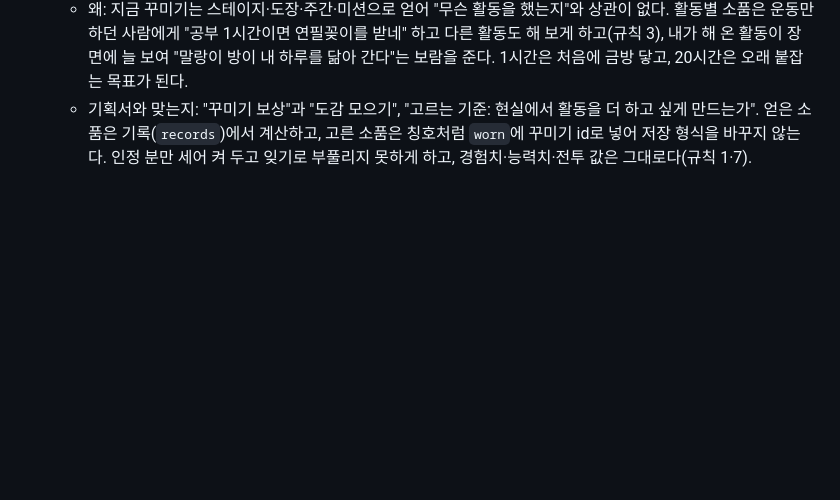
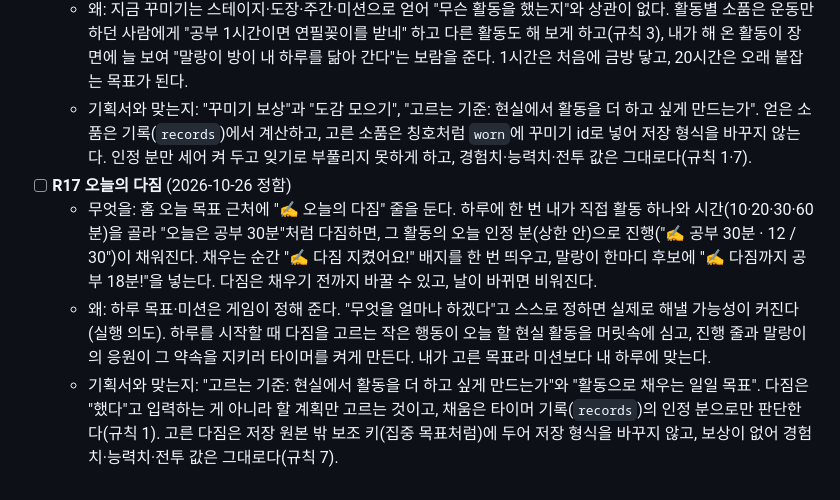
Before and after one commit to qkrrjs0811/game_creator, a Markdown page: 로드맵.md, the part around the change. Rendered like a GitHub page; blank space fills up the shorter version.

```diff
--- a/로드맵.md
+++ b/로드맵.md
@@ -68,3 +68,7 @@
   - 무엇을: 활동마다 누적 인정 시간(상한 안)이 1·5·20시간에 닿으면 그 활동의 소품을 얻는다(운동: 아령·줄넘기·트로피, 공부: 연필꽂이·공책·지구본, 독서: 책 더미·책갈피·책장, 휴식: 찻잔·쿠션·화분). 꾸미기 창에 "소품" 칸을 더해 하나를 골라 놓으면, 홈 장면의 말랑이 옆 땅에 둥근 도형으로 그린 소품이 놓인다. 아직 못 얻은 소품은 잠김("🔒 독서 5시간")으로 보인다.
   - 왜: 지금 꾸미기는 스테이지·도장·주간·미션으로 얻어 "무슨 활동을 했는지"와 상관이 없다. 활동별 소품은 운동만 하던 사람에게 "공부 1시간이면 연필꽂이를 받네" 하고 다른 활동도 해 보게 하고(규칙 3), 내가 해 온 활동이 장면에 늘 보여 "말랑이 방이 내 하루를 닮아 간다"는 보람을 준다. 1시간은 처음에 금방 닿고, 20시간은 오래 붙잡는 목표가 된다.
   - 기획서와 맞는지: "꾸미기 보상"과 "도감 모으기", "고르는 기준: 현실에서 활동을 더 하고 싶게 만드는가". 얻은 소품은 기록(`records`)에서 계산하고, 고른 소품은 칭호처럼 `worn`에 꾸미기 id로 넣어 저장 형식을 바꾸지 않는다. 인정 분만 세어 켜 두고 잊기로 부풀리지 못하게 하고, 경험치·능력치·전투 값은 그대로다(규칙 1·7).
+- [ ] **R17 오늘의 다짐** (2026-10-26 정함)
+  - 무엇을: 홈 오늘 목표 근처에 "✍️ 오늘의 다짐" 줄을 둔다. 하루에 한 번 내가 직접 활동 하나와 시간(10·20·30·60분)을 골라 "오늘은 공부 30분"처럼 다짐하면, 그 활동의 오늘 인정 분(상한 안)으로 진행("✍️ 공부 30분 · 12 / 30")이 채워진다. 채우는 순간 "✍️ 다짐 지켰어요!" 배지를 한 번 띄우고, 말랑이 한마디 후보에 "✍️ 다짐까지 공부 18분!"을 넣는다. 다짐은 채우기 전까지 바꿀 수 있고, 날이 바뀌면 비워진다.
+  - 왜: 하루 목표·미션은 게임이 정해 준다. "무엇을 얼마나 하겠다"고 스스로 정하면 실제로 해낼 가능성이 커진다(실행 의도). 하루를 시작할 때 다짐을 고르는 작은 행동이 오늘 할 현실 활동을 머릿속에 심고, 진행 줄과 말랑이의 응원이 그 약속을 지키러 타이머를 켜게 만든다. 내가 고른 목표라 미션보다 내 하루에 맞는다.
+  - 기획서와 맞는지: "고르는 기준: 현실에서 활동을 더 하고 싶게 만드는가"와 "활동으로 채우는 일일 목표". 다짐은 "했다"고 입력하는 게 아니라 할 계획만 고르는 것이고, 채움은 타이머 기록(`records`)의 인정 분으로만 판단한다(규칙 1). 고른 다짐은 저장 원본 밖 보조 키(집중 목표처럼)에 두어 저장 형식을 바꾸지 않고, 보상이 없어 경험치·능력치·전투 값은 그대로다(규칙 7).
```
Also changed, not shown: 진행기록.md (+6 -0 lines), 할일.md (+3 -0 lines).
